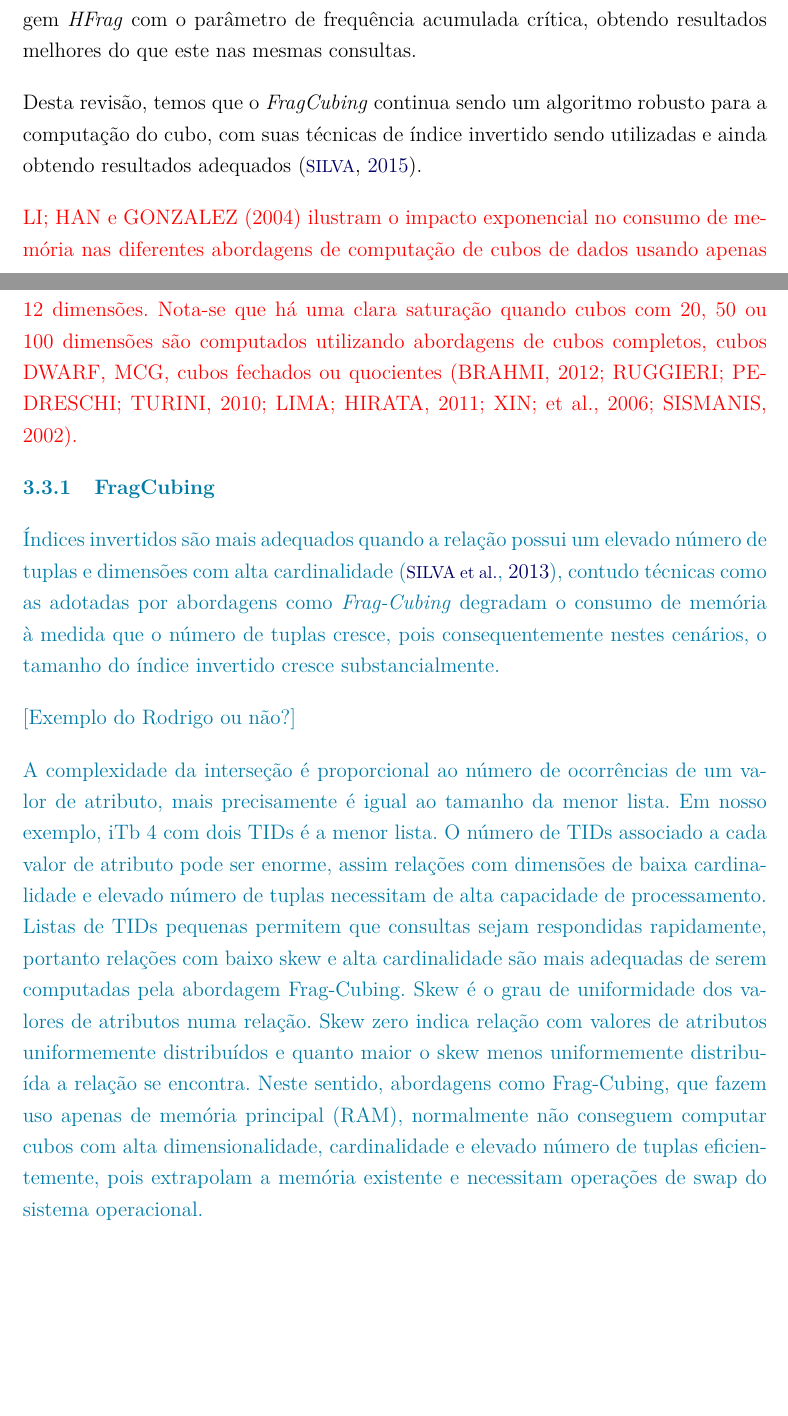
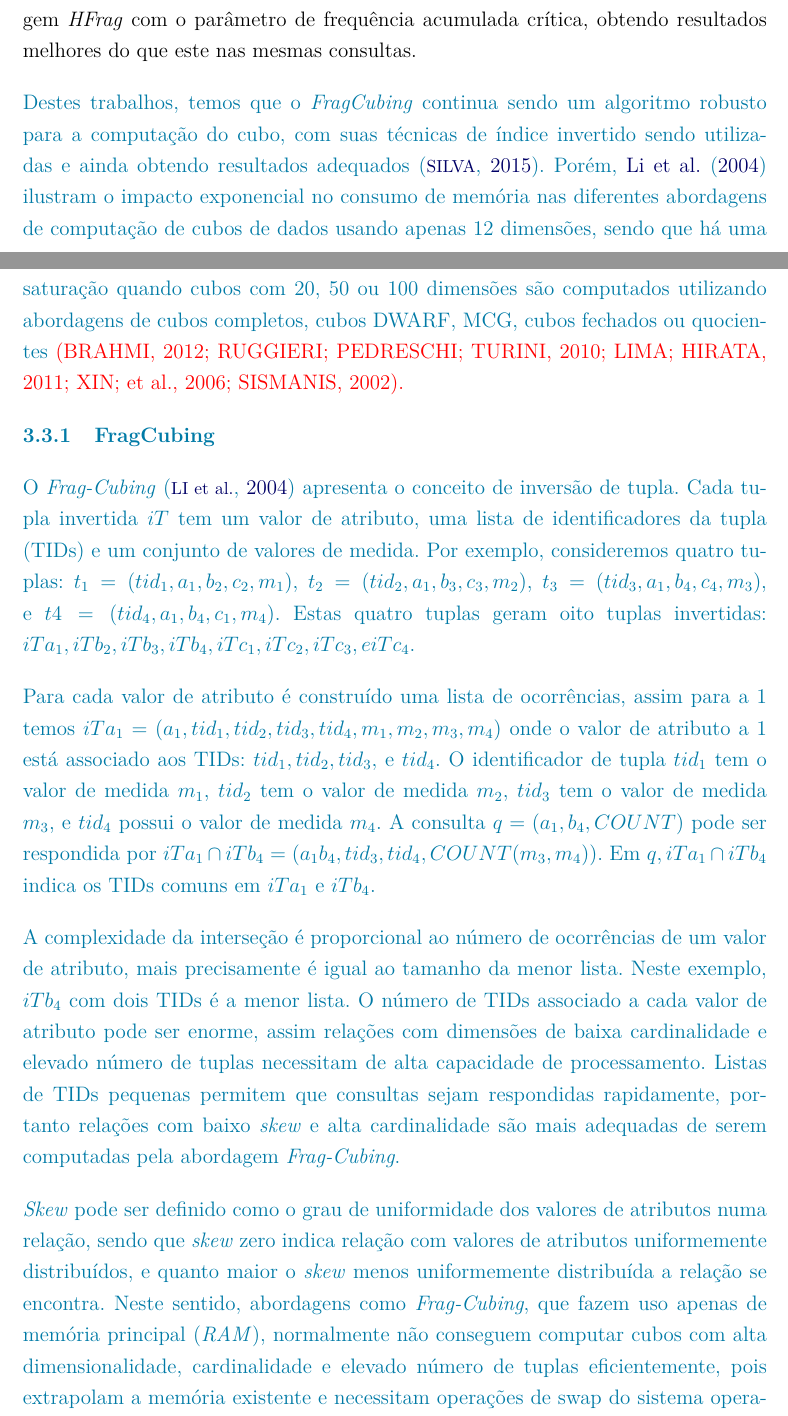
Before and after one commit to Yuri-M-Dias/ExameQualificacaoYuri, a LaTeX document (publicacao.tex, which reads chapters/03-correlatos.tex): two parts of pages 42 and 43 of 63, joined at a grey line, cut so that both start at the same text, the shorter picture padded with empty space. Compiled offline with pdfLaTeX; a LaTeX package or settings file that is missing is left out.

Commit message:
Small correlation addition to FragCubing

```diff
--- a/chapters/03-correlatos.tex
+++ b/chapters/03-correlatos.tex
@@ -169,28 +169,36 @@ Essa abordagem utiliza de índices \textit{bitmap} e índices invertidos, sendo
 
 A abordagem \textit{Hybrid Inverted Cubing} (HIC)~\cite{silvaComputingBIGData2016} extende a abordagem \textit{HFrag} com o parâmetro de frequência acumulada crítica, obtendo resultados melhores do que este nas mesmas consultas.
 
-Desta revisão, temos que o \textit{FragCubing} continua sendo um algoritmo robusto para a computação do cubo, com suas técnicas de índice invertido sendo utilizadas e ainda obtendo resultados adequados~\cite{silva:2015:abordagensParaCubo}.
-
+{\color{cerulean}
+Destes trabalhos, temos que o \textit{FragCubing} continua sendo um algoritmo robusto para a computação do cubo, com suas técnicas de índice invertido sendo utilizadas e ainda obtendo resultados adequados~\cite{silva:2015:abordagensParaCubo}.
+Porém,~\citeonline{liHighdimensionalOLAPMinimal2004} ilustram o impacto exponencial no consumo de memória nas diferentes abordagens de computação de cubos de dados usando apenas 12 dimensões, sendo que há uma saturação quando cubos com 20, 50 ou 100 dimensões são computados utilizando abordagens de cubos completos, cubos DWARF, MCG, cubos fechados ou quocientes
 {\color{red}
-LI; HAN e GONZALEZ (2004) ilustram o impacto exponencial no consumo de memória nas diferentes abordagens de computação de cubos de dados usando apenas 12 dimensões.
-Nota-se que há uma clara saturação quando cubos com 20, 50 ou 100 dimensões são computados utilizando abordagens de cubos completos, cubos DWARF, MCG, cubos fechados ou quocientes (BRAHMI, 2012; RUGGIERI; PEDRESCHI; TURINI, 2010; LIMA; HIRATA, 2011; XIN; et al., 2006; SISMANIS, 2002).
+(BRAHMI, 2012; RUGGIERI; PEDRESCHI; TURINI, 2010; LIMA; HIRATA, 2011; XIN; et al., 2006; SISMANIS, 2002).
+}
 }
 
 {\color{cerulean}
 
 \subsection{FragCubing}\label{ch:corr:cube:frag}
 
-% Falar do Frag especialmente e dar uma overview de como ele funciona e quais são as suas fraquezas
+O \textit{Frag-Cubing}~\cite{liHighdimensionalOLAPMinimal2004} apresenta o conceito de inversão de tupla.
+Cada tupla invertida $iT$ tem um valor de atributo, uma lista de identificadores da tupla (TIDs) e um conjunto de valores de medida.
+Por exemplo, consideremos quatro tuplas: $t_1 = (tid_1, a_1, b_2, c_2, m_1)$, $t_2 = (tid_2, a_1, b_3, c_3, m_2)$, $t_3 = (tid_3, a_1, b_4, c_4, m_3)$, e $t4 = (tid_4, a_1, b_4, c_1, m_4)$.
+Estas quatro tuplas geram oito tuplas invertidas: $iTa_1, iTb_2, iTb_3, iTb_4, iTc_1, iTc_2, iTc_3, e iTc_4$.
 
-Índices invertidos são mais adequados quando a relação possui um elevado número de tuplas e dimensões com alta cardinalidade~\cite{silvaQCubeEfficientIntegration2013}, contudo técnicas como as adotadas por abordagens como \textit{Frag-Cubing} degradam o consumo de memória à medida que o número de tuplas cresce, pois consequentemente nestes cenários, o tamanho do índice invertido cresce substancialmente.
-
-[Exemplo do Rodrigo ou não?]
+Para cada valor de atributo é construído uma lista de ocorrências, assim para a 1 temos $iTa_1 = (a_1, tid_1, tid_2, tid_3, tid_4, m_1, m_2, m_3, m_4)$ onde o valor de atributo a 1 está associado aos TIDs: $tid_1, tid_2, tid_3,$ e $tid_4$.
+O identificador de tupla $tid_1$ tem o valor de medida $m_1$, $tid_2$ tem o valor de medida $m_2$, $tid_3$ tem o valor de medida $m_3$, e $tid_4$ possui o valor de medida $m_4$.
+A consulta $q = (a_1, b_4, COUNT)$ pode ser respondida por $iTa_1 \cap iTb_4 = (a_1b_4, tid_3, tid_4, COUNT(m_3, m_4))$.
+Em $q, iTa_1 \cap iTb_4$ indica os TIDs comuns em $iTa_1$ e $iTb_4$.
 
 A complexidade da interseção é proporcional ao número de ocorrências de um valor de atributo, mais precisamente é igual ao tamanho da menor lista.
-Em nosso exemplo, iTb 4 com dois TIDs é a menor lista.
+Neste exemplo, $iTb_4$ com dois TIDs é a menor lista.
 O número de TIDs associado a cada valor de atributo pode ser enorme, assim relações com dimensões de baixa cardinalidade e elevado número de tuplas necessitam de alta capacidade de processamento.
-Listas de TIDs pequenas permitem que consultas sejam respondidas rapidamente, portanto relações com baixo skew e alta cardinalidade são mais adequadas de serem computadas pela abordagem Frag-Cubing.
-Skew é o grau de uniformidade dos valores de atributos numa relação. Skew zero indica relação com valores de atributos uniformemente distribuídos e quanto maior o skew menos uniformemente distribuída a relação se encontra.
-Neste sentido, abordagens como Frag-Cubing, que fazem uso apenas de memória principal (RAM), normalmente não conseguem computar cubos com alta dimensionalidade, cardinalidade e elevado número de tuplas eficientemente, pois extrapolam a memória existente e necessitam operações de swap do sistema operacional.
+Listas de TIDs pequenas permitem que consultas sejam respondidas rapidamente, portanto relações com baixo \textit{skew} e alta cardinalidade são mais adequadas de serem computadas pela abordagem \textit{Frag-Cubing}.
+
+\textit{Skew} pode ser definido como o grau de uniformidade dos valores de atributos numa relação, sendo que \textit{skew} zero indica relação com valores de atributos uniformemente distribuídos, e quanto maior o \textit{skew} menos uniformemente distribuída a relação se encontra.
+Neste sentido, abordagens como \textit{Frag-Cubing}, que fazem uso apenas de memória principal (\textit{RAM}), normalmente não conseguem computar cubos com alta dimensionalidade, cardinalidade e elevado número de tuplas eficientemente, pois extrapolam a memória existente e necessitam operações de swap do sistema operacional.
+
+[Need to justify the skew?!]
 
 }
```
Also changed, not shown: publicacao.pdf.
